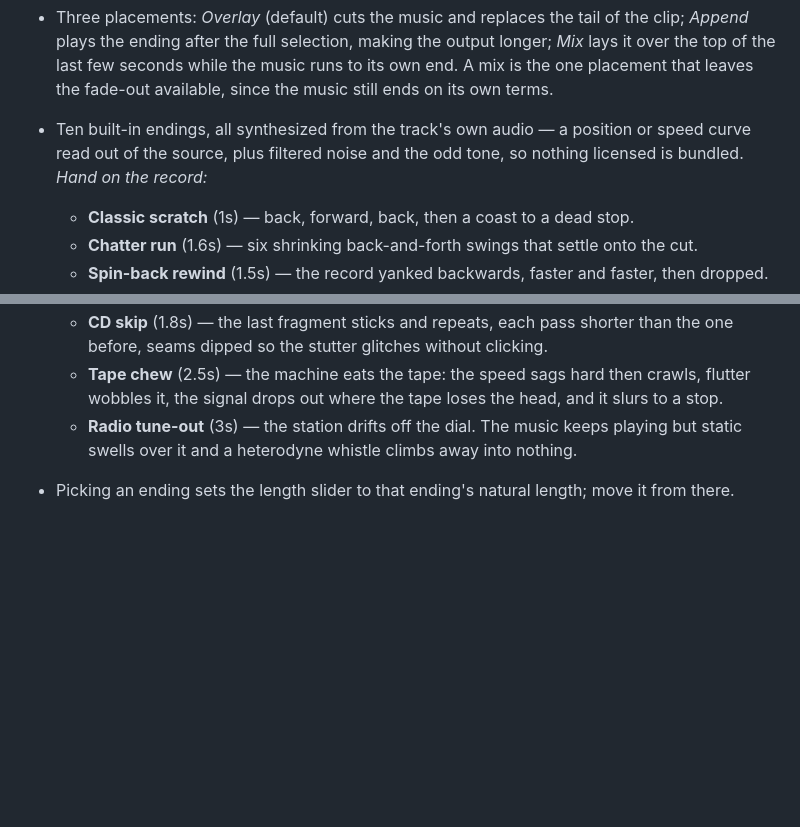
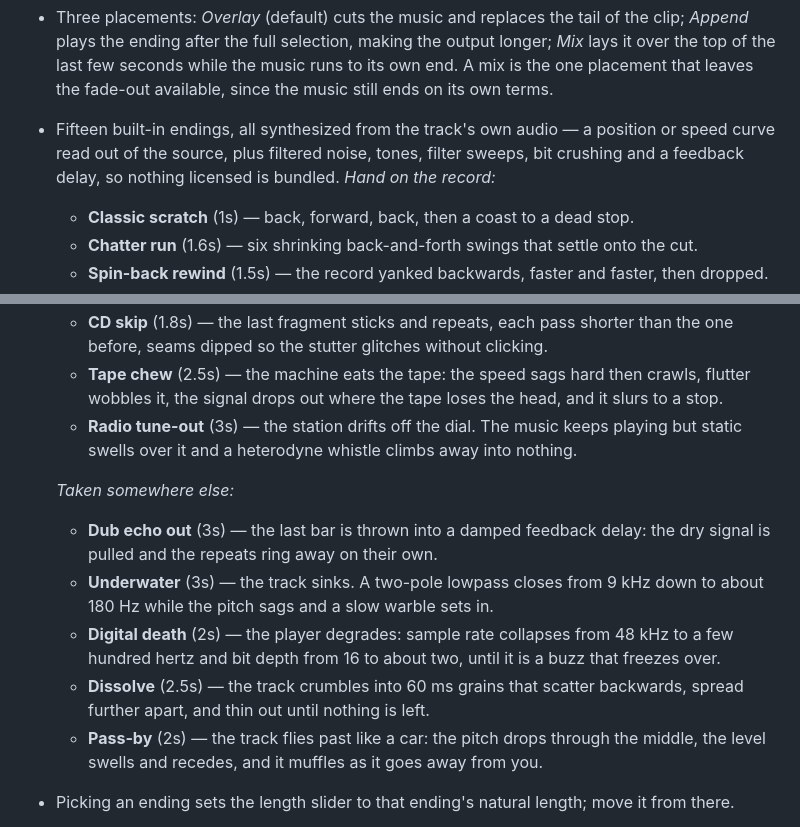
Before and after one commit to geostatic-joy/90srave, a Markdown page: README.md, 2 parts joined by grey strips. GitHub-like rendering; blank space fills up the shorter version.

Commit message:
Document the five transform endings
Co-Authored-By: Claude Opus 5 <noreply@anthropic.com>
Claude-Session: https://claude.ai/code/session_011qh6HDMqc1HEzP17BoPcWZ

```diff
--- a/README.md
+++ b/README.md
@@ -46,9 +46,9 @@ npm run preview   # serve the production build
   _Append_ plays the ending after the full selection, making the output longer; _Mix_ lays it
   over the top of the last few seconds while the music runs to its own end. A mix is the one
   placement that leaves the fade-out available, since the music still ends on its own terms.
-- Ten built-in endings, all synthesized from the track's own audio — a position or speed
-  curve read out of the source, plus filtered noise and the odd tone, so nothing licensed is
-  bundled. _Hand on the record:_
+- Fifteen built-in endings, all synthesized from the track's own audio — a position or speed
+  curve read out of the source, plus filtered noise, tones, filter sweeps, bit crushing and a
+  feedback delay, so nothing licensed is bundled. _Hand on the record:_
   - **Classic scratch** (1s) — back, forward, back, then a coast to a dead stop.
   - **Chatter run** (1.6s) — six shrinking back-and-forth swings that settle onto the cut.
   - **Spin-back rewind** (1.5s) — the record yanked backwards, faster and faster, then dropped.
@@ -69,6 +69,18 @@ npm run preview   # serve the production build
     wobbles it, the signal drops out where the tape loses the head, and it slurs to a stop.
   - **Radio tune-out** (3s) — the station drifts off the dial. The music keeps playing but
     static swells over it and a heterodyne whistle climbs away into nothing.
+
+  _Taken somewhere else:_
+  - **Dub echo out** (3s) — the last bar is thrown into a damped feedback delay: the dry
+    signal is pulled and the repeats ring away on their own.
+  - **Underwater** (3s) — the track sinks. A two-pole lowpass closes from 9 kHz down to about
+    180 Hz while the pitch sags and a slow warble sets in.
+  - **Digital death** (2s) — the player degrades: sample rate collapses from 48 kHz to a few
+    hundred hertz and bit depth from 16 to about two, until it is a buzz that freezes over.
+  - **Dissolve** (2.5s) — the track crumbles into 60 ms grains that scatter backwards, spread
+    further apart, and thin out until nothing is left.
+  - **Pass-by** (2s) — the track flies past like a car: the pitch drops through the middle,
+    the level swells and recedes, and it muffles as it goes away from you.
 
 - Picking an ending sets the length slider to that ending's natural length; move it from there.
 - Or use your own sound effect: pick one from the **Sound effect** dropdown, which lists the
```
